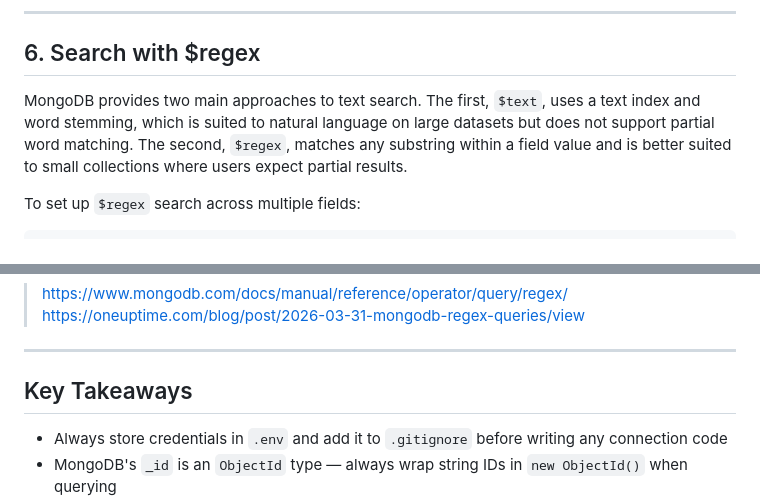
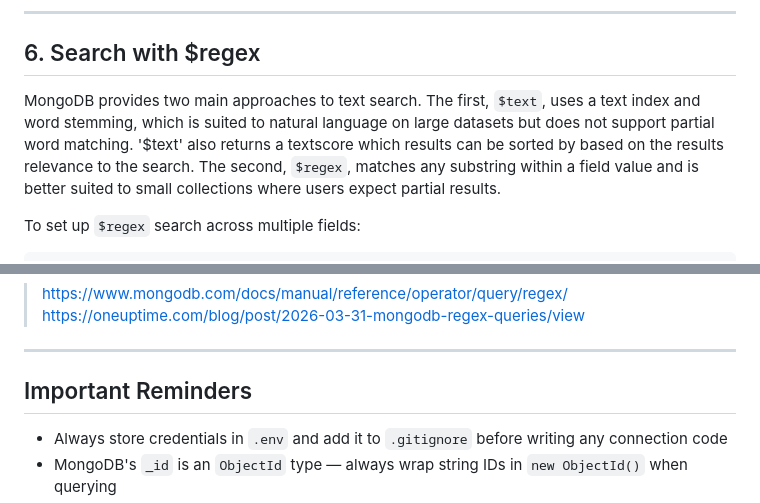
Before and after one commit to SimonOrmond/ProgBlack-CourseWork-2, a Markdown page: learning guide.md, 2 parts joined by grey strips. Rendered like a GitHub page.

```diff
--- a/learning guide.md
+++ b/learning guide.md
@@ -169,7 +176,7 @@ Not setting a `maxAge` on the cookie means it is a session cookie — the browse
 
 ## 6. Search with $regex
 
-MongoDB provides two main approaches to text search. The first, `$text`, uses a text index and word stemming, which is suited to natural language on large datasets but does not support partial word matching. The second, `$regex`, matches any substring within a field value and is better suited to small collections where users expect partial results.
+MongoDB provides two main approaches to text search. The first, `$text`, uses a text index and word stemming, which is suited to natural language on large datasets but does not support partial word matching. '$text' also returns a textscore which results can be sorted by based on the results relevance to the search. The second, `$regex`, matches any substring within a field value and is better suited to small collections where users expect partial results.
 
 To set up `$regex` search across multiple fields:
 
@@ -203,7 +210,7 @@ For further reading on MongoDB regex queries:
 
 ---
 
-## Key Takeaways
+## Important Reminders
 
 - Always store credentials in `.env` and add it to `.gitignore` before writing any connection code
 - MongoDB's `_id` is an `ObjectId` type — always wrap string IDs in `new ObjectId()` when querying
```
Also changed, not shown: other parts of learning guide.md (+10 -3 lines), learning log.md (+6 -10 lines).
